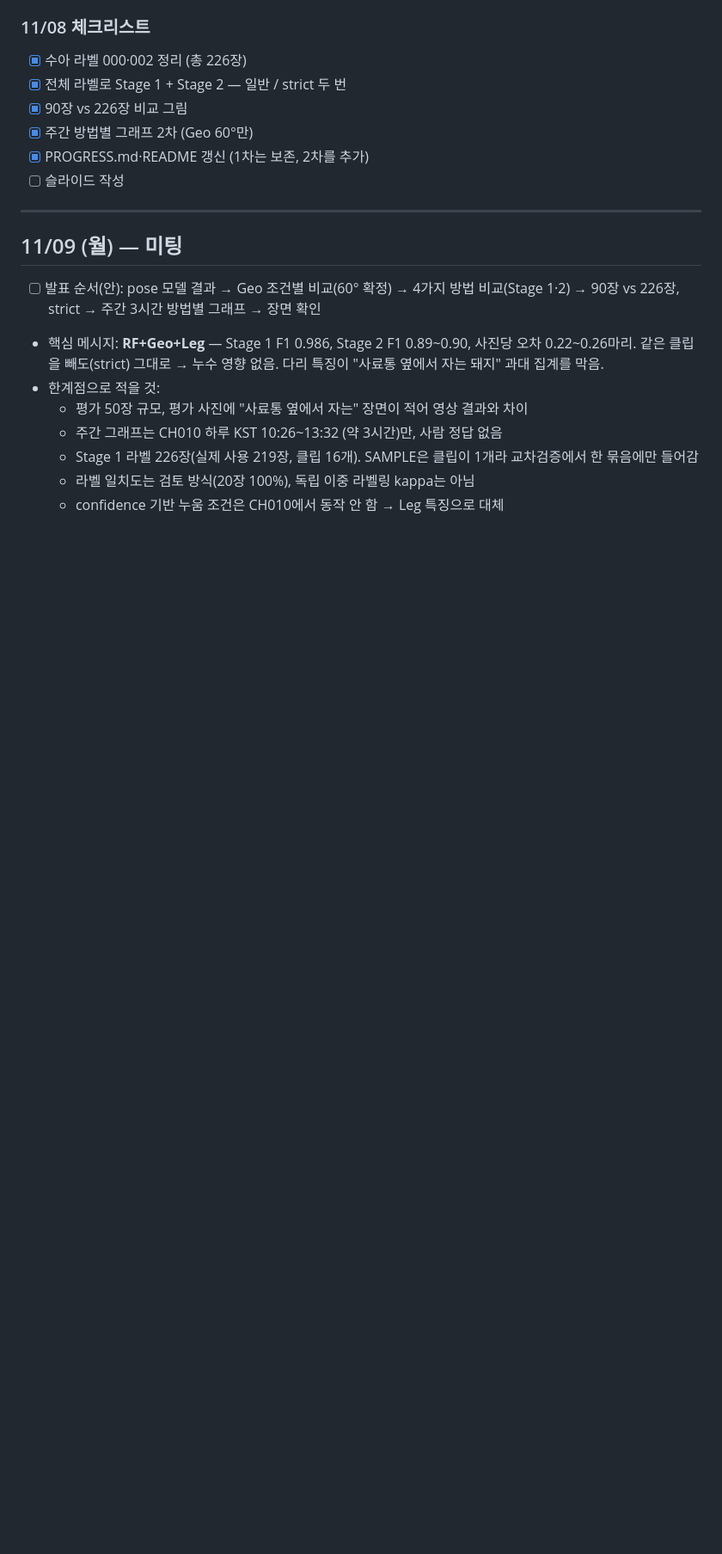
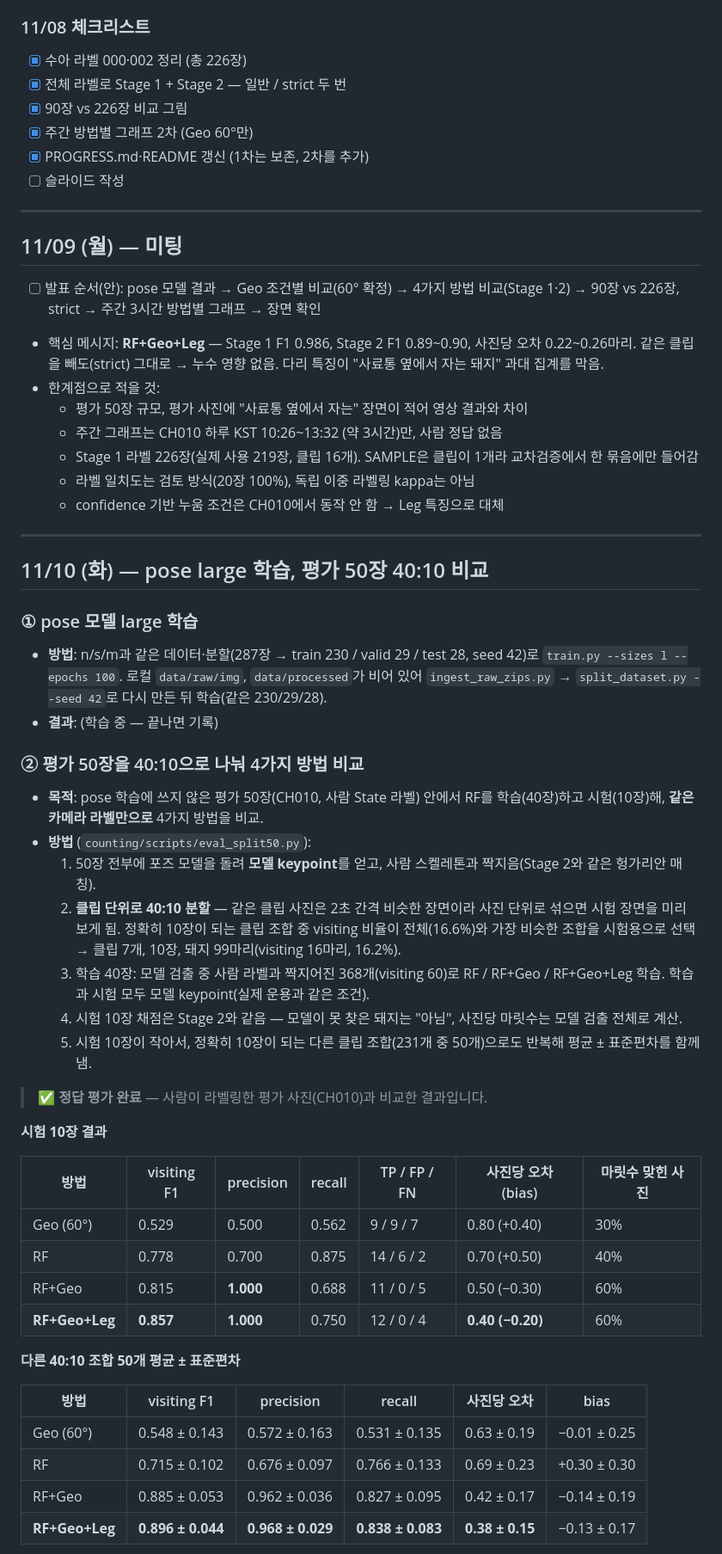
Before and after one commit to guapa0girl/2026_Project, a Markdown page: PROGRESS.md, the part around one of its changes. Shown at 86% size. Drawn GitHub-style; blank space fills up the shorter version.

```diff
--- a/PROGRESS.md
+++ b/PROGRESS.md
@@ -610,3 +611,47 @@ strict 그림: `docs/figures/methods_all_strict.png`
   - Stage 1 라벨 226장(실제 사용 219장, 클립 16개). SAMPLE은 클립이 1개라 교차검증에서 한 묶음에만 들어감
   - 라벨 일치도는 검토 방식(20장 100%), 독립 이중 라벨링 kappa는 아님
   - confidence 기반 누움 조건은 CH010에서 동작 안 함 → Leg 특징으로 대체
+
+---
+
+## 11/10 (화) — pose large 학습, 평가 50장 40:10 비교
+
+### ① pose 모델 large 학습
+- **방법**: n/s/m과 같은 데이터·분할(287장 → train 230 / valid 29 / test 28, seed 42)로 `train.py --sizes l --epochs 100`.
+  로컬 `data/raw/img`, `data/processed`가 비어 있어 `ingest_raw_zips.py` → `split_dataset.py --seed 42`로 다시 만든 뒤 학습(같은 230/29/28).
+- **결과**: (학습 중 — 끝나면 기록)
+
+### ② 평가 50장을 40:10으로 나눠 4가지 방법 비교
+
+- **목적**: pose 학습에 쓰지 않은 평가 50장(CH010, 사람 State 라벨) 안에서 RF를 학습(40장)하고 시험(10장)해,
+  **같은 카메라 라벨만으로** 4가지 방법을 비교.
+- **방법** (`counting/scripts/eval_split50.py`):
+  1. 50장 전부에 포즈 모델을 돌려 **모델 keypoint**를 얻고, 사람 스켈레톤과 짝지음(Stage 2와 같은 헝가리안 매칭).
+  2. **클립 단위로 40:10 분할** — 같은 클립 사진은 2초 간격 비슷한 장면이라 사진 단위로 섞으면 시험 장면을 미리 보게 됨.
+     정확히 10장이 되는 클립 조합 중 visiting 비율이 전체(16.6%)와 가장 비슷한 조합을 시험용으로 선택
+     → 클립 7개, 10장, 돼지 99마리(visiting 16마리, 16.2%).
+  3. 학습 40장: 모델 검출 중 사람 라벨과 짝지어진 368개(visiting 60)로 RF / RF+Geo / RF+Geo+Leg 학습.
+     학습과 시험 모두 모델 keypoint(실제 운용과 같은 조건).
+  4. 시험 10장 채점은 Stage 2와 같음 — 모델이 못 찾은 돼지는 "아님", 사진당 마릿수는 모델 검출 전체로 계산.
+  5. 시험 10장이 작아서, 정확히 10장이 되는 다른 클립 조합(231개 중 50개)으로도 반복해 평균 ± 표준편차를 함께 냄.
+
+> ✅ **정답 평가 완료** — 사람이 라벨링한 평가 사진(CH010)과 비교한 결과입니다.
+
+**시험 10장 결과**
+
+| 방법 | visiting F1 | precision | recall | TP / FP / FN | 사진당 오차 (bias) | 마릿수 맞힌 사진 |
+|---|---|---|---|---|---|---|
+| Geo (60°) | 0.529 | 0.500 | 0.562 | 9 / 9 / 7 | 0.80 (+0.40) | 30% |
+| RF | 0.778 | 0.700 | 0.875 | 14 / 6 / 2 | 0.70 (+0.50) | 40% |
+| RF+Geo | 0.815 | **1.000** | 0.688 | 11 / 0 / 5 | 0.50 (−0.30) | 60% |
+| **RF+Geo+Leg** | **0.857** | **1.000** | 0.750 | 12 / 0 / 4 | **0.40 (−0.20)** | 60% |
+
+**다른 40:10 조합 50개 평균 ± 표준편차**
+
+| 방법 | visiting F1 | precision | recall | 사진당 오차 | bias |
+|---|---|---|---|---|---|
+| Geo (60°) | 0.548 ± 0.143 | 0.572 ± 0.163 | 0.531 ± 0.135 | 0.63 ± 0.19 | −0.01 ± 0.25 |
+| RF | 0.715 ± 0.102 | 0.676 ± 0.097 | 0.766 ± 0.133 | 0.69 ± 0.23 | +0.30 ± 0.30 |
+| RF+Geo | 0.885 ± 0.053 | 0.962 ± 0.036 | 0.827 ± 0.095 | 0.42 ± 0.17 | −0.14 ± 0.19 |
+| **RF+Geo+Leg** | **0.896 ± 0.044** | **0.968 ± 0.029** | **0.838 ± 0.083** | **0.38 ± 0.15** | −0.13 ± 0.17 |
+
```
Also changed, not shown: other parts of PROGRESS.md (+16 -0 lines), counting/README.md (+1 -0 lines), docs/figures/split50.png (added), 1 other file.
